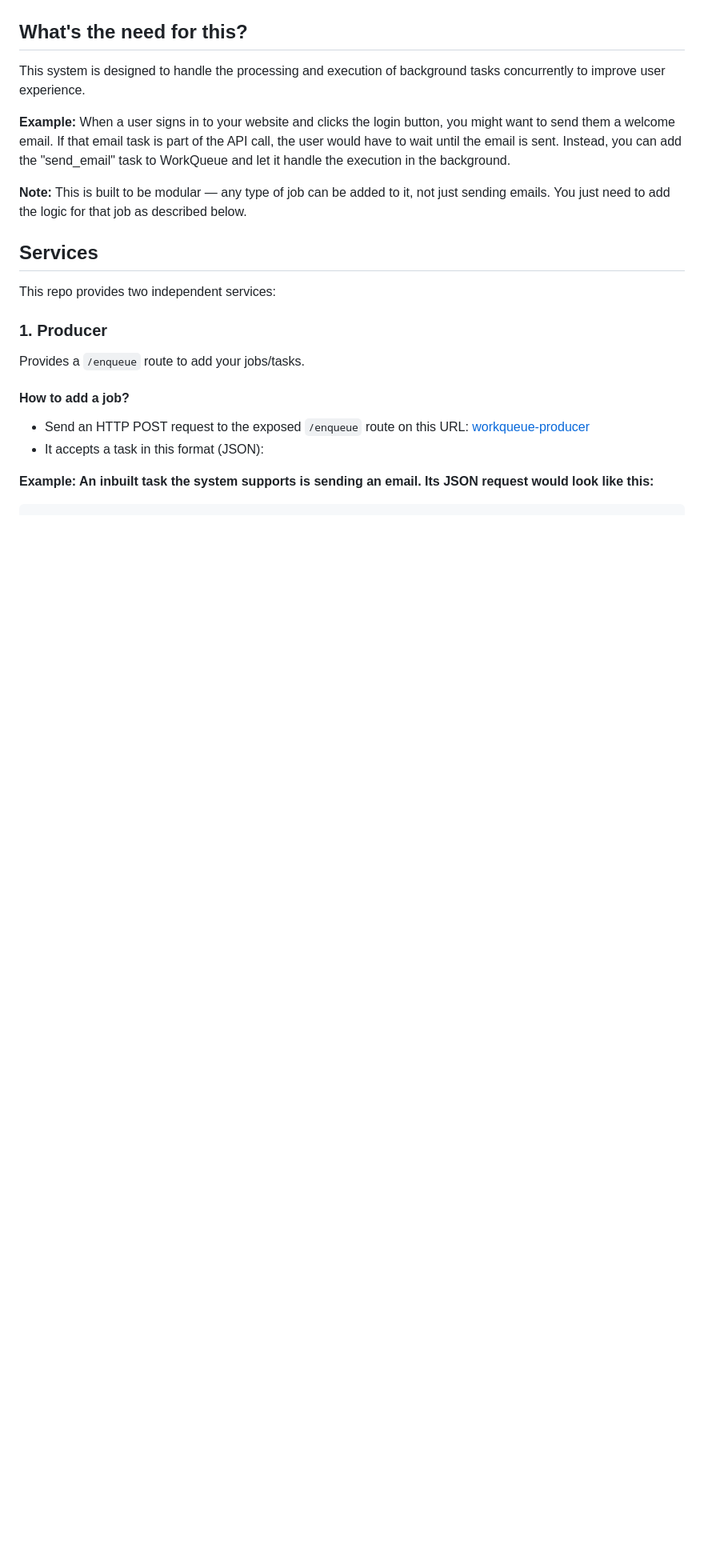
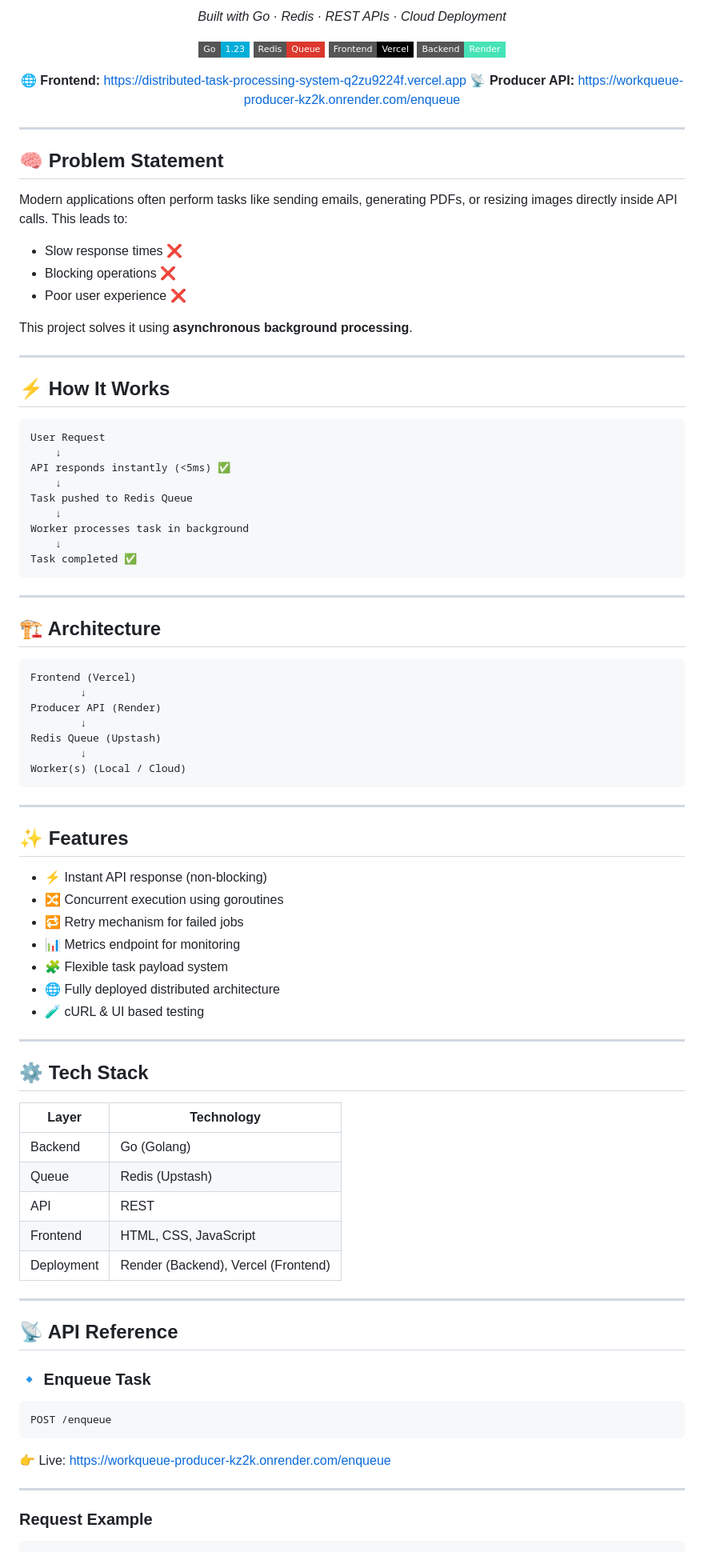
Before and after one commit to thisisanubhav/distributed-task-processing-system, a Markdown page: README.md, the part around one of its changes. Shown at 80% size. Drawn GitHub-style; badges without logos; blank space fills up the shorter version.

Commit message:
Revise README for improved organization and details
Updated README to enhance clarity and structure.

````diff
--- a/README.md
+++ b/README.md
@@ -7,27 +6,98 @@ A Distributed Background Task Processing System written in Go, using Redis for j
 
+*Built with Go · Redis · REST APIs · Cloud Deployment*
 
-## What's the need for this?
+[![Go](https://img.shields.io/badge/Go-1.23-00ADD8?style=flat-square\&logo=go\&logoColor=white)](https://golang.org)
+[![Redis](https://img.shields.io/badge/Redis-Queue-DC382D?style=flat-square\&logo=redis\&logoColor=white)](https://redis.io)
+[![Vercel](https://img.shields.io/badge/Frontend-Vercel-black?style=flat-square\&logo=vercel)](https://vercel.com)
+[![Render](https://img.shields.io/badge/Backend-Render-46E3B7?style=flat-square\&logo=render)](https://render.com)
 
-This system is designed to handle the processing and execution of background tasks concurrently to improve user experience.
+**🌐 Frontend:** https://distributed-task-processing-system-q2zu9224f.vercel.app
+**📡 Producer API:** https://workqueue-producer-kz2k.onrender.com/enqueue
 
-**Example:** When a user signs in to your website and clicks the login button, you might want to send them a welcome email. If that email task is part of the API call, the user would have to wait until the email is sent. Instead, you can add the "send_email" task to WorkQueue and let it handle the execution in the background.
+</div>
 
-**Note:** This is built to be modular — any type of job can be added to it, not just sending emails. You just need to add the logic for that job as described below.
+---
 
-## Services
+## 🧠 Problem Statement
 
-This repo provides two independent services:
+Modern applications often perform tasks like sending emails, generating PDFs, or resizing images directly inside API calls. This leads to:
 
-### 1. Producer
+* Slow response times ❌
+* Blocking operations ❌
+* Poor user experience ❌
 
-Provides a `/enqueue` route to add your jobs/tasks.
+This project solves it using **asynchronous background processing**.
 
-#### How to add a job?
+---
 
-- Send an HTTP POST request to the exposed `/enqueue` route on this URL: [workqueue-producer](https://workqueue-producer.onrender.com/enqueue)
-- It accepts a task in this format (JSON):
+## ⚡ How It Works
 
-**Example: An inbuilt task the system supports is sending an email. Its JSON request would look like this:**
+```
+User Request
+    ↓
+API responds instantly (<5ms) ✅
+    ↓
+Task pushed to Redis Queue
+    ↓
+Worker processes task in background
+    ↓
+Task completed ✅
+```
+
+---
+
+## 🏗️ Architecture
+
+```
+Frontend (Vercel)
+        ↓
+Producer API (Render)
+        ↓
+Redis Queue (Upstash)
+        ↓
+Worker(s) (Local / Cloud)
+```
+
+---
+
+## ✨ Features
+
+* ⚡ Instant API response (non-blocking)
+* 🔀 Concurrent execution using goroutines
+* 🔁 Retry mechanism for failed jobs
+* 📊 Metrics endpoint for monitoring
+* 🧩 Flexible task payload system
+* 🌐 Fully deployed distributed architecture
+* 🧪 cURL & UI based testing
+
+---
+
+## ⚙️ Tech Stack
+
+| Layer      | Technology                          |
+| ---------- | ----------------------------------- |
+| Backend    | Go (Golang)                         |
+| Queue      | Redis (Upstash)                     |
+| API        | REST                                |
+| Frontend   | HTML, CSS, JavaScript               |
+| Deployment | Render (Backend), Vercel (Frontend) |
+
+---
+
+## 📡 API Reference
+
+### 🔹 Enqueue Task
+
+```
+POST /enqueue
+```
+
+👉 Live:
+https://workqueue-producer-kz2k.onrender.com/enqueue
+
+---
+
+### Request Example
 
 ```json
 {
````
Also changed, not shown: other parts of README.md (+171 -82 lines).
